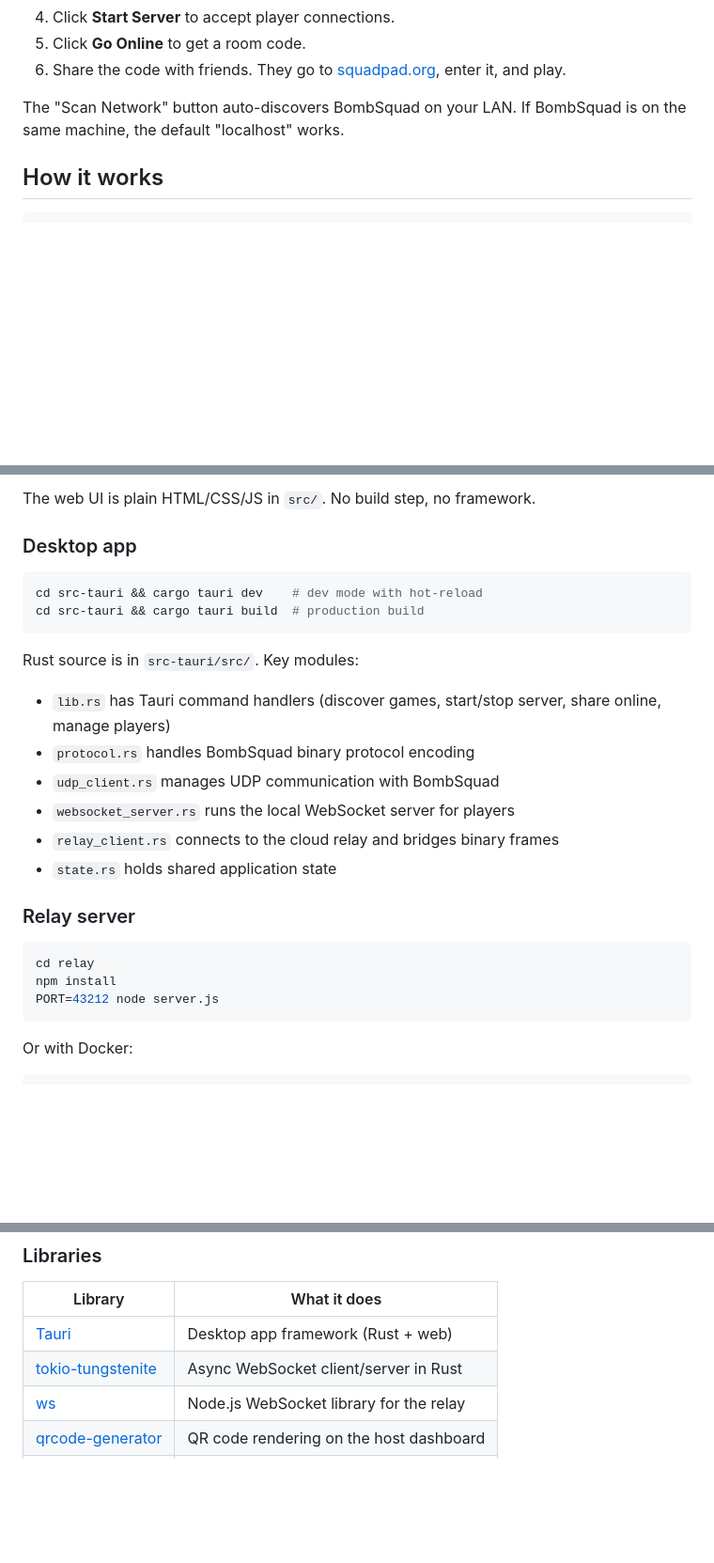
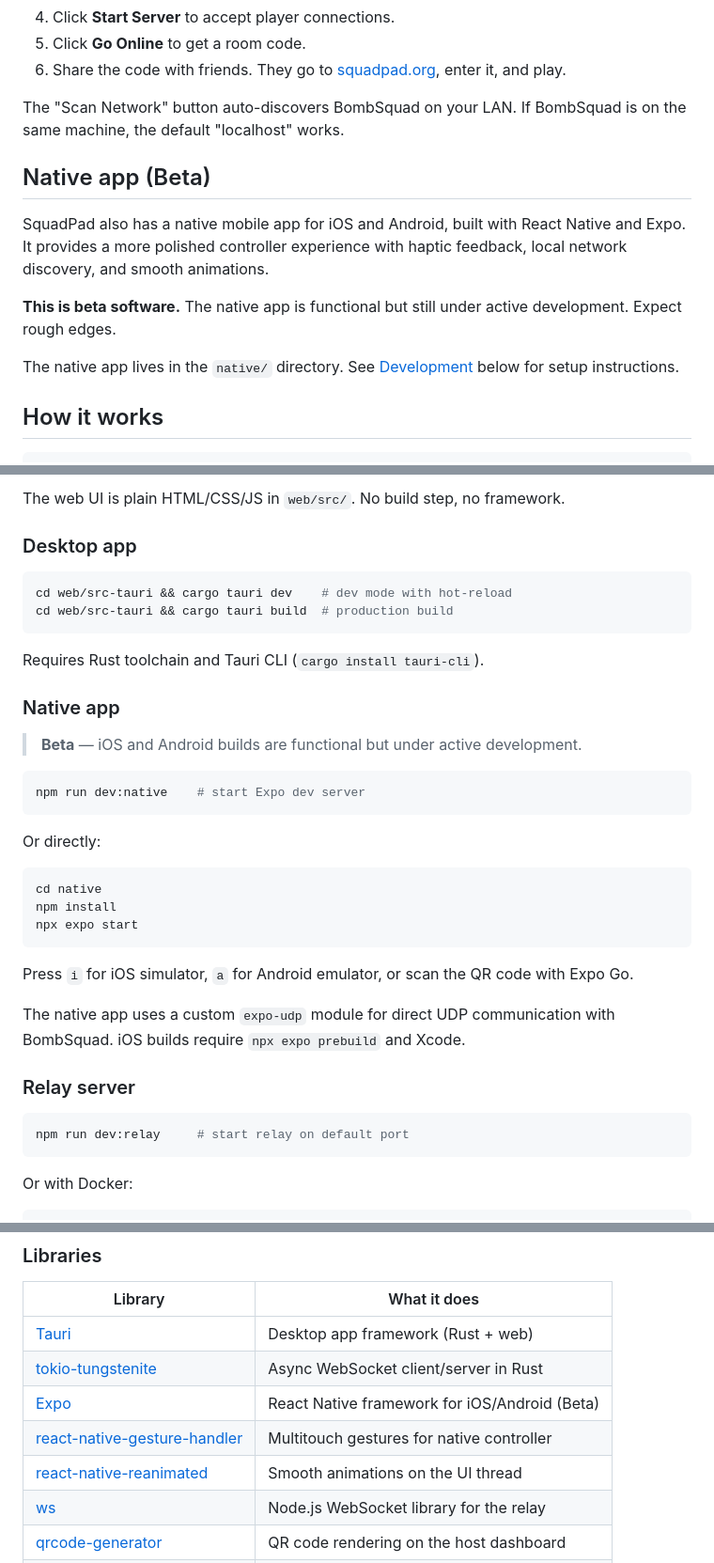
Before and after one commit to nerveband/squadpad, a Markdown page: README.md, 3 parts joined by grey strips. Shown at 94% size. Rendered like a GitHub page; blank space fills up the shorter version.

````diff
--- a/README.md
+++ b/README.md
@@ -42,6 +42,15 @@ The host runs a small desktop app alongside BombSquad on the same machine. It br
 The "Scan Network" button auto-discovers BombSquad on your LAN. If BombSquad is on the same machine, the default "localhost" works.
 
 
+## Native app (Beta)
+
+SquadPad also has a native mobile app for iOS and Android, built with React Native and Expo. It provides a more polished controller experience with haptic feedback, local network discovery, and smooth animations.
+
+**This is beta software.** The native app is functional but still under active development. Expect rough edges.
+
+The native app lives in the `native/` directory. See [Development](#native-app-1) below for setup instructions.
+
+
 ## How it works
 
 ```
@@ -125,29 +154,40 @@ npm run test:watch # watch mode
 ```
 
-The web UI is plain HTML/CSS/JS in `src/`. No build step, no framework.
+The web UI is plain HTML/CSS/JS in `web/src/`. No build step, no framework.
 
 ### Desktop app
 
 ```bash
-cd src-tauri && cargo tauri dev    # dev mode with hot-reload
-cd src-tauri && cargo tauri build  # production build
+cd web/src-tauri && cargo tauri dev    # dev mode with hot-reload
+cd web/src-tauri && cargo tauri build  # production build
 ```
 
-Rust source is in `src-tauri/src/`. Key modules:
+Requires Rust toolchain and Tauri CLI (`cargo install tauri-cli`).
 
-- `lib.rs` has Tauri command handlers (discover games, start/stop server, share online, manage players)
-- `protocol.rs` handles BombSquad binary protocol encoding
-- `udp_client.rs` manages UDP communication with BombSquad
-- `websocket_server.rs` runs the local WebSocket server for players
-- `relay_client.rs` connects to the cloud relay and bridges binary frames
-- `state.rs` holds shared application state
+### Native app
+
+> **Beta** — iOS and Android builds are functional but under active development.
+
+```bash
+npm run dev:native    # start Expo dev server
+```
+
+Or directly:
+
+```bash
+cd native
+npm install
+npx expo start
+```
+
+Press `i` for iOS simulator, `a` for Android emulator, or scan the QR code with Expo Go.
+
+The native app uses a custom `expo-udp` module for direct UDP communication with BombSquad. iOS builds require `npx expo prebuild` and Xcode.
 
 ### Relay server
 
 ```bash
-cd relay
-npm install
-PORT=43212 node server.js
+npm run dev:relay     # start relay on default port
 ```
 
 Or with Docker:
@@ -214,6 +255,9 @@ See [docs/PROTOCOL.md](docs/PROTOCOL.md) for the full protocol reference:
 |---------|-------------|
 | [Tauri](https://v2.tauri.app/) | Desktop app framework (Rust + web) |
 | [tokio-tungstenite](https://crates.io/crates/tokio-tungstenite) | Async WebSocket client/server in Rust |
+| [Expo](https://expo.dev/) | React Native framework for iOS/Android (Beta) |
+| [react-native-gesture-handler](https://docs.swmansion.com/react-native-gesture-handler/) | Multitouch gestures for native controller |
+| [react-native-reanimated](https://docs.swmansion.com/react-native-reanimated/) | Smooth animations on the UI thread |
 | [ws](https://www.npmjs.com/package/ws) | Node.js WebSocket library for the relay |
 | [qrcode-generator](https://www.npmjs.com/package/qrcode-generator) | QR code rendering on the host dashboard |
 | [Phosphor Icons](https://phosphoricons.com/) | Icon set for the UI |
````
Also changed, not shown: other parts of README.md (+64 -43 lines).
